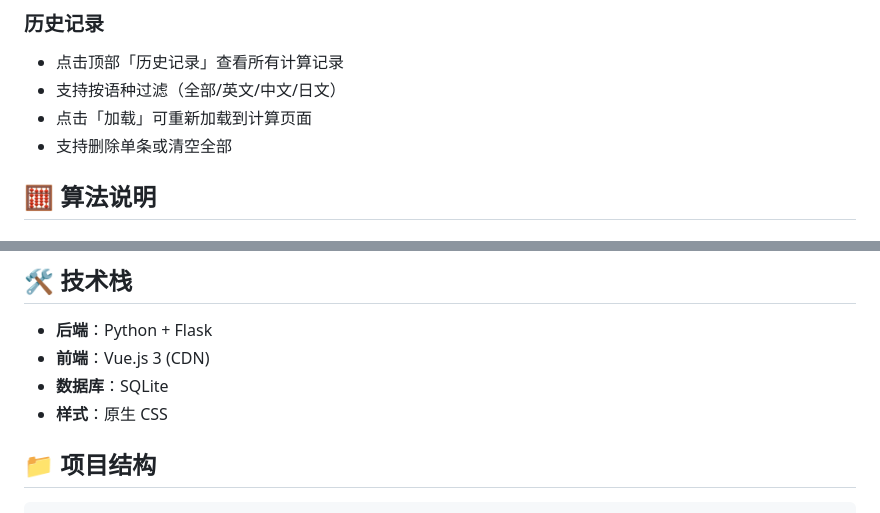
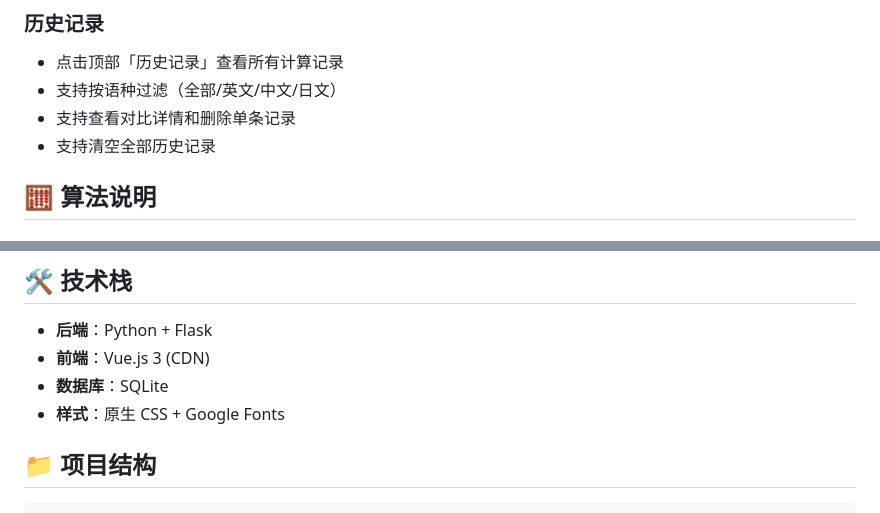
Before and after one commit to Hellogu/wer-calculator, a Markdown page: README.md, 2 parts joined by grey strips. Drawn GitHub-style.

```diff
--- a/README.md
+++ b/README.md
@@ -77,8 +88,8 @@ python app.py
 
 - 点击顶部「历史记录」查看所有计算记录
 - 支持按语种过滤（全部/英文/中文/日文）
-- 点击「加载」可重新加载到计算页面
-- 支持删除单条或清空全部
+- 支持查看对比详情和删除单条记录
+- 支持清空全部历史记录
 
 ## 🧮 算法说明
 
@@ -139,7 +150,7 @@ pyinstaller wer-calculator.spec
 - **后端**：Python + Flask
 - **前端**：Vue.js 3 (CDN)
 - **数据库**：SQLite
-- **样式**：原生 CSS
+- **样式**：原生 CSS + Google Fonts
 
 ## 📁 项目结构
 
```
Also changed, not shown: other parts of README.md (+11 -0 lines).
